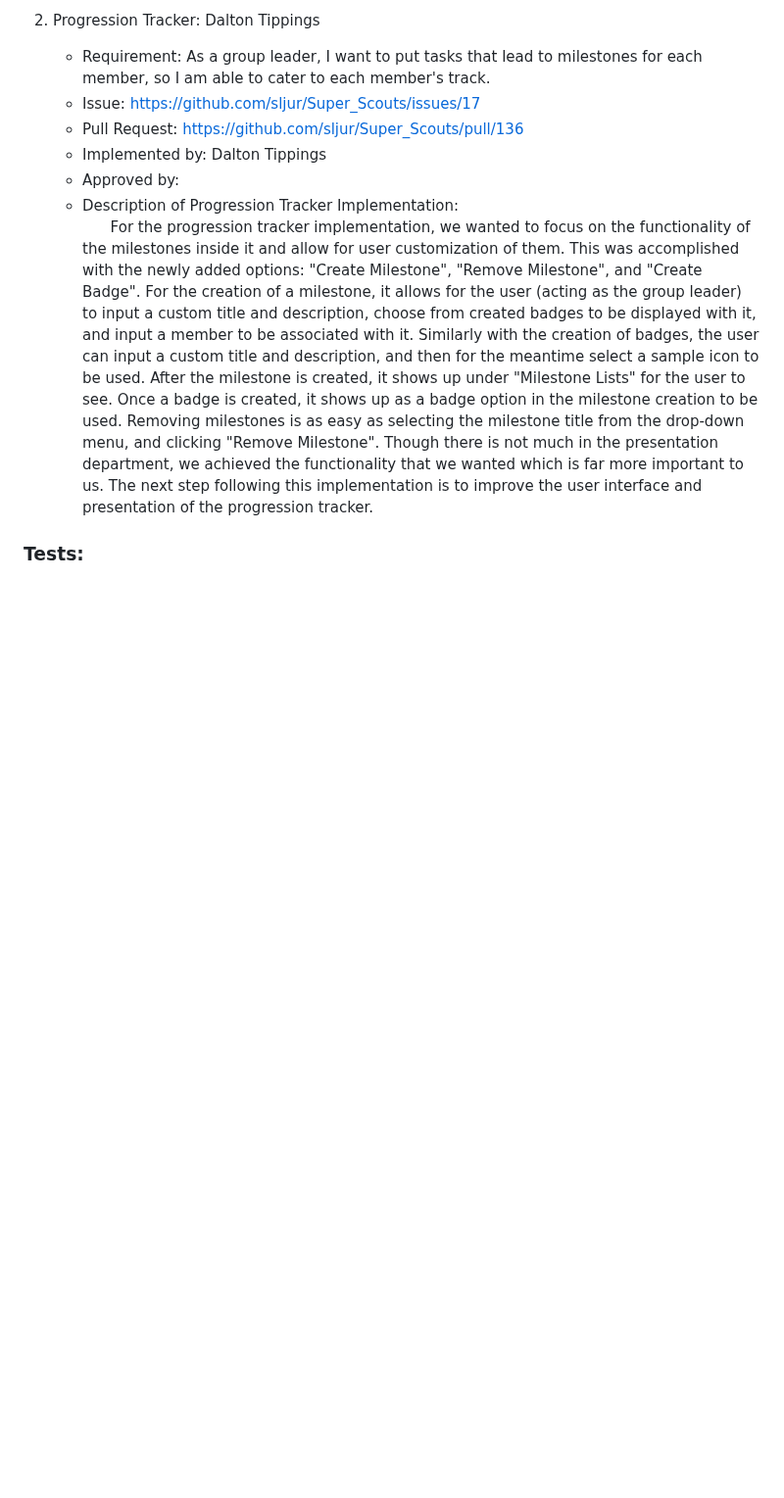
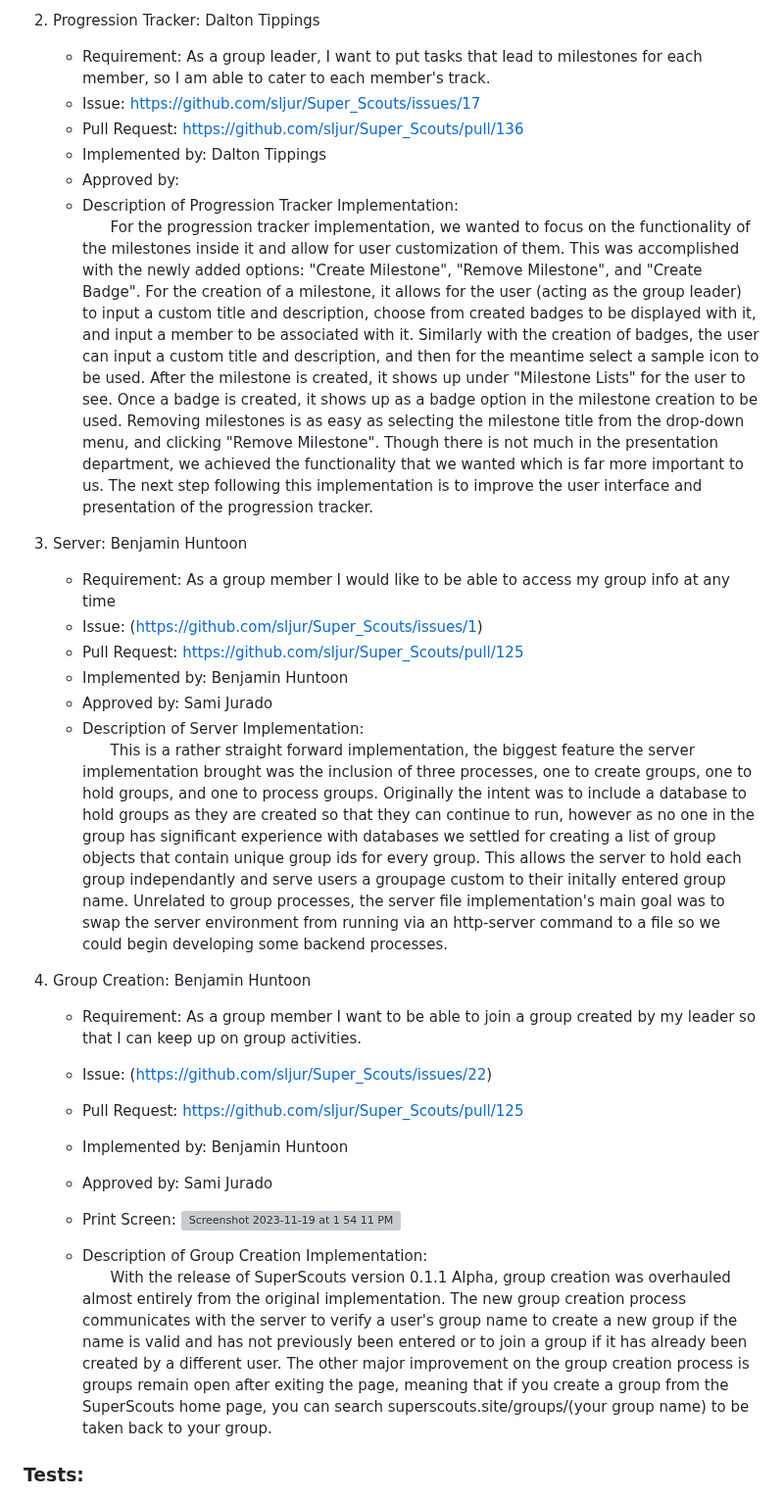
Before and after one commit to sljur/Super_Scouts, a Markdown page: project_documentation/deliverable_6_implementation2.md, the part around one of its changes. Shown at 98% size. Rendered like a GitHub page; blank space fills up the shorter version; grey boxes are pictures that could not be loaded.

```diff
--- a/project_documentation/deliverable_6_implementation2.md
+++ b/project_documentation/deliverable_6_implementation2.md
@@ -22,6 +22,24 @@
    - Approved by:  <br>
    - Description of Progression Tracker Implementation: <br> &nbsp;&nbsp;&nbsp;&nbsp;&nbsp;&nbsp;For the progression tracker implementation, we wanted to focus on the functionality of the milestones inside it and allow for user customization of them. This was accomplished with the newly added options: "Create Milestone", "Remove Milestone", and "Create Badge". For the creation of a milestone, it allows for the user (acting as the group leader) to input a custom title and description, choose from created badges to be displayed with it, and input a member to be associated with it. Similarly with the creation of badges, the user can input a custom title and description, and then for the meantime select a sample icon to be used. After the milestone is created, it shows up under "Milestone Lists" for the user to see. Once a badge is created, it shows up as a badge option in the milestone creation to be used. Removing milestones is as easy as selecting the milestone title from the drop-down menu, and clicking "Remove Milestone". Though there is not much in the presentation department, we achieved the functionality that we wanted which is far more important to us. The next step following this implementation is to improve the user interface and presentation of the progression tracker.
 
+3. Server: Benjamin Huntoon
+   - Requirement: As a group member I would like to be able to access my group info at any time<br>
+   - Issue: (https://github.com/sljur/Super_Scouts/issues/1) <br>
+   - Pull Request: https://github.com/sljur/Super_Scouts/pull/125 <br>
+   - Implemented by: Benjamin Huntoon <br>
+   - Approved by: Sami Jurado<br>
+   - Description of Server Implementation: <br> &nbsp;&nbsp;&nbsp;&nbsp;&nbsp;&nbsp;This is a rather straight forward implementation, the biggest feature the server implementation brought was the inclusion of three processes, one to create groups, one to hold groups, and one to process groups. Originally the intent was to include a database to hold groups as they are created so that they can continue to run, however as no one in the group has significant experience with databases we settled for creating a list of group objects that contain unique group ids for every group. This allows the server to hold each group independantly and serve users a groupage custom to their initally entered group name. Unrelated to group processes, the server file implementation's main goal was to swap the server environment from running via an http-server command to a file so we could begin developing some backend processes.
+
+4. Group Creation: Benjamin Huntoon
+   - Requirement: As a group member I want to be able to join a group created by my leader so that I can keep up on group activities.<br>
+   - Issue: (https://github.com/sljur/Super_Scouts/issues/22) <br>
+   - Pull Request: https://github.com/sljur/Super_Scouts/pull/125 <br>
+   - Implemented by: Benjamin Huntoon <br>
+   - Approved by: Sami Jurado<br>
+   - Print Screen: <img width="1436" alt="Screenshot 2023-11-19 at 1 54 11 PM" src="https://github.com/sljur/Super_Scouts/assets/116771608/0fac375a-cd61-4595-bacb-3e5a5e7d1ff0">
+
+   - Description of Group Creation Implementation: <br> &nbsp;&nbsp;&nbsp;&nbsp;&nbsp;&nbsp;With the release of SuperScouts version 0.1.1 Alpha, group creation was overhauled almost entirely from the original implementation. The new group creation process communicates with the server to verify a user's group name to create a new group if the name is valid and has not previously been entered or to join a group if it has already been created by a different user. The other major improvement on the group creation process is groups remain open after exiting the page, meaning that if you create a group from the SuperScouts home page, you can search superscouts.site/groups/(your group name) to be taken back to your group.
+
 ### Tests:
 - Progression Tracker Test Output:<br>
 ![image](https://github.com/sljur/Super_Scouts/assets/102492570/a6afb965-9c17-4d18-b468-2d2651942cff)<br>
```
Also changed, not shown: other parts of project_documentation/deliverable_6_implementation2.md (+19 -2 lines).
